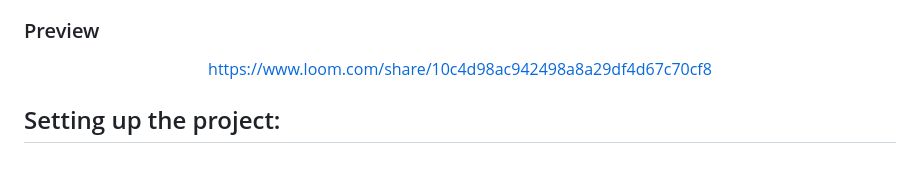
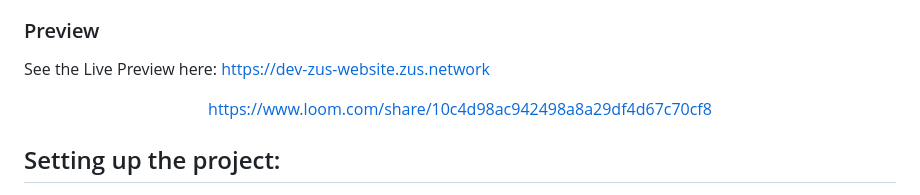
Before and after one commit to 0chain/zus-example-website, a Markdown page: Readme.md, the part around the change. GitHub-like rendering; blank space fills up the shorter version.

```diff
--- a/Readme.md
+++ b/Readme.md
@@ -14,6 +14,8 @@ Züs has ecosystem apps to encourage traditional storage consumption such as [Bl
 Other apps are [Bolt](https://bolt.holdings/), a wallet that is very secure with air-gapped 2FA split-key protocol to prevent hacks from compromising your digital assets, and it enables you to stake and earn from the storage providers; [Atlus](https://atlus.cloud/), a blockchain explorer and [Chimney](https://demo.chimney.software/), which allows anyone to join the network and earn using their server or by just renting one, with no prior knowledge required.
 
 ### Preview
+
+See the Live Preview here: https://dev-zus-website.zus.network
 
 <div align="center">
 
```
